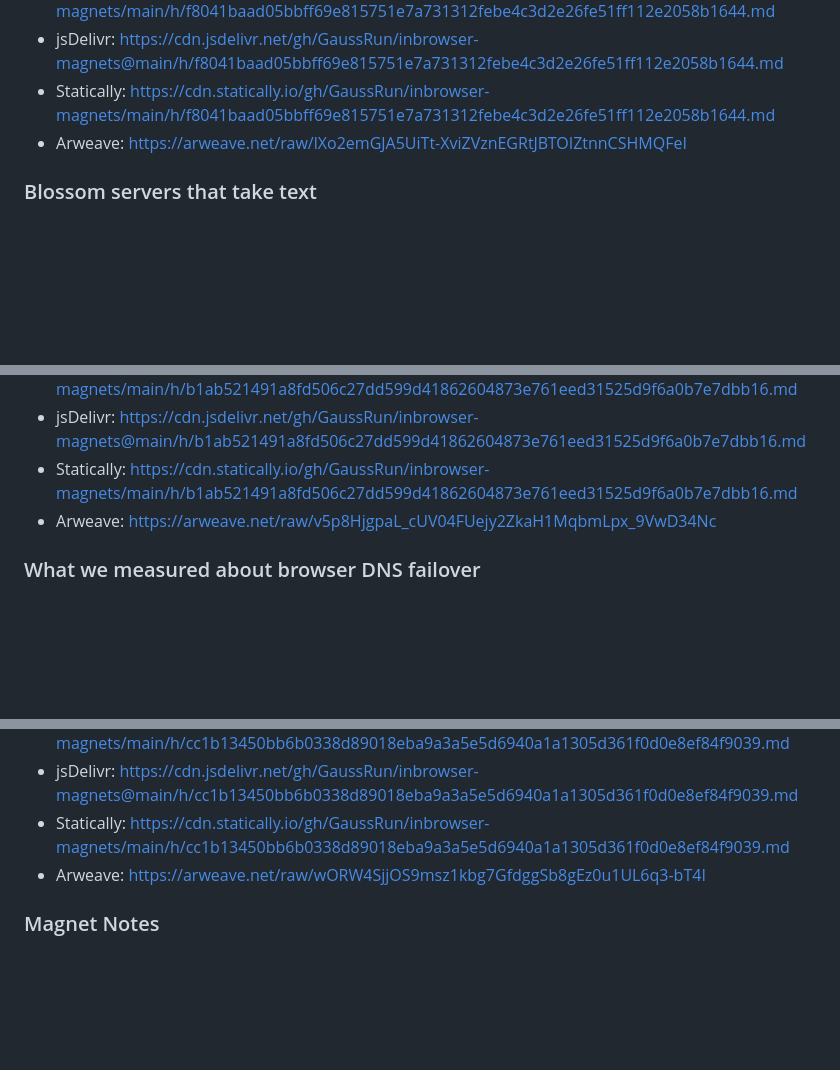
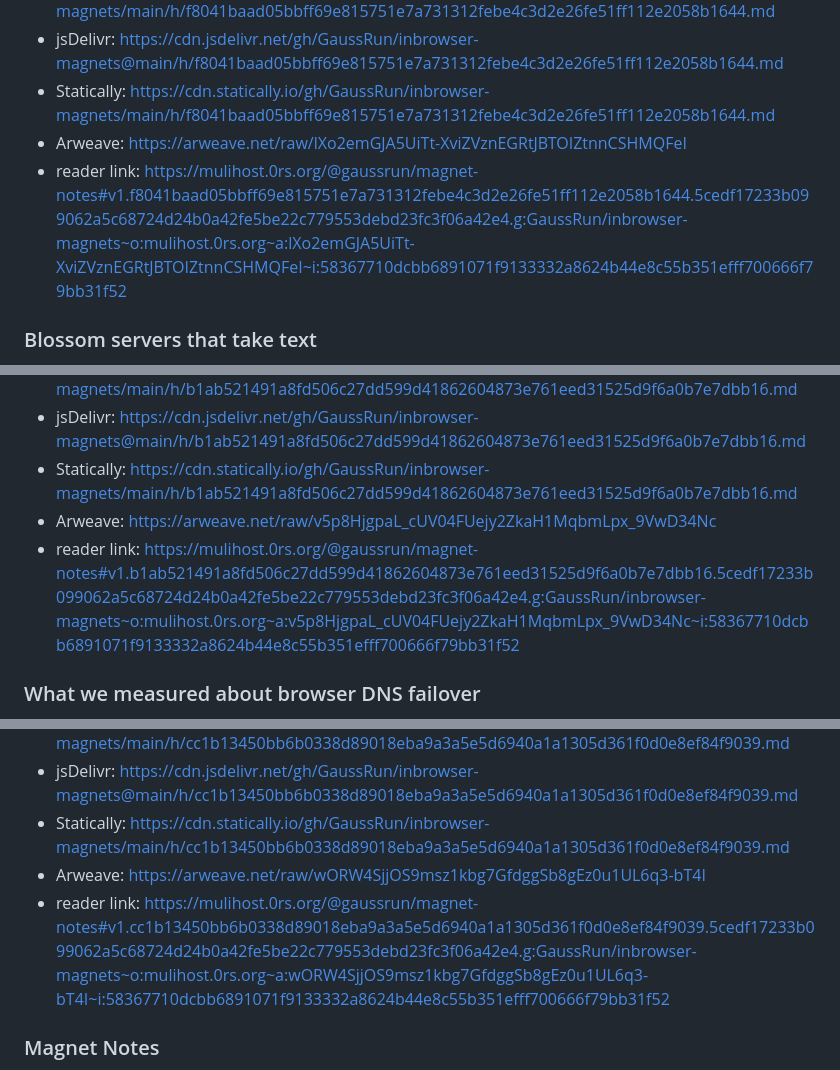
Before and after one commit to GaussRun/inbrowser-magnets, a Markdown page: README.md, 3 parts joined by grey strips. GitHub-like rendering; blank space fills up the shorter version.

```diff
--- a/README.md
+++ b/README.md
@@ -98,6 +98,7 @@ Posts link to each other by hash, so the link graph is acyclic: the index links
 - jsDelivr: https://cdn.jsdelivr.net/gh/GaussRun/inbrowser-magnets@main/h/f8041baad05bbff69e815751e7a731312febe4c3d2e26fe51ff112e2058b1644.md
 - Statically: https://cdn.statically.io/gh/GaussRun/inbrowser-magnets/main/h/f8041baad05bbff69e815751e7a731312febe4c3d2e26fe51ff112e2058b1644.md
 - Arweave: https://arweave.net/raw/lXo2emGJA5UiTt-XviZVznEGRtJBTOIZtnnCSHMQFeI
+- reader link: https://mulihost.0rs.org/@gaussrun/magnet-notes#v1.f8041baad05bbff69e815751e7a731312febe4c3d2e26fe51ff112e2058b1644.5cedf17233b099062a5c68724d24b0a42fe5be22c779553debd23fc3f06a42e4.g:GaussRun/inbrowser-magnets~o:mulihost.0rs.org~a:lXo2emGJA5UiTt-XviZVznEGRtJBTOIZtnnCSHMQFeI~i:58367710dcbb6891071f9133332a8624b44e8c55b351efff700666f79bb31f52
 
 ### Blossom servers that take text
 
@@ -111,6 +112,7 @@ Posts link to each other by hash, so the link graph is acyclic: the index links
 - jsDelivr: https://cdn.jsdelivr.net/gh/GaussRun/inbrowser-magnets@main/h/b1ab521491a8fd506c27dd599d41862604873e761eed31525d9f6a0b7e7dbb16.md
 - Statically: https://cdn.statically.io/gh/GaussRun/inbrowser-magnets/main/h/b1ab521491a8fd506c27dd599d41862604873e761eed31525d9f6a0b7e7dbb16.md
 - Arweave: https://arweave.net/raw/v5p8HjgpaL_cUV04FUejy2ZkaH1MqbmLpx_9VwD34Nc
+- reader link: https://mulihost.0rs.org/@gaussrun/magnet-notes#v1.b1ab521491a8fd506c27dd599d41862604873e761eed31525d9f6a0b7e7dbb16.5cedf17233b099062a5c68724d24b0a42fe5be22c779553debd23fc3f06a42e4.g:GaussRun/inbrowser-magnets~o:mulihost.0rs.org~a:v5p8HjgpaL_cUV04FUejy2ZkaH1MqbmLpx_9VwD34Nc~i:58367710dcbb6891071f9133332a8624b44e8c55b351efff700666f79bb31f52
 
 ### What we measured about browser DNS failover
 
@@ -124,6 +126,7 @@ Posts link to each other by hash, so the link graph is acyclic: the index links
 - jsDelivr: https://cdn.jsdelivr.net/gh/GaussRun/inbrowser-magnets@main/h/cc1b13450bb6b0338d89018eba9a3a5e5d6940a1a1305d361f0d0e8ef84f9039.md
 - Statically: https://cdn.statically.io/gh/GaussRun/inbrowser-magnets/main/h/cc1b13450bb6b0338d89018eba9a3a5e5d6940a1a1305d361f0d0e8ef84f9039.md
 - Arweave: https://arweave.net/raw/wORW4SjjOS9msz1kbg7GfdggSb8gEz0u1UL6q3-bT4I
+- reader link: https://mulihost.0rs.org/@gaussrun/magnet-notes#v1.cc1b13450bb6b0338d89018eba9a3a5e5d6940a1a1305d361f0d0e8ef84f9039.5cedf17233b099062a5c68724d24b0a42fe5be22c779553debd23fc3f06a42e4.g:GaussRun/inbrowser-magnets~o:mulihost.0rs.org~a:wORW4SjjOS9msz1kbg7GfdggSb8gEz0u1UL6q3-bT4I~i:58367710dcbb6891071f9133332a8624b44e8c55b351efff700666f79bb31f52
 
 ### Magnet Notes
 
```
Also changed, not shown: other parts of README.md (+13 -8 lines).
